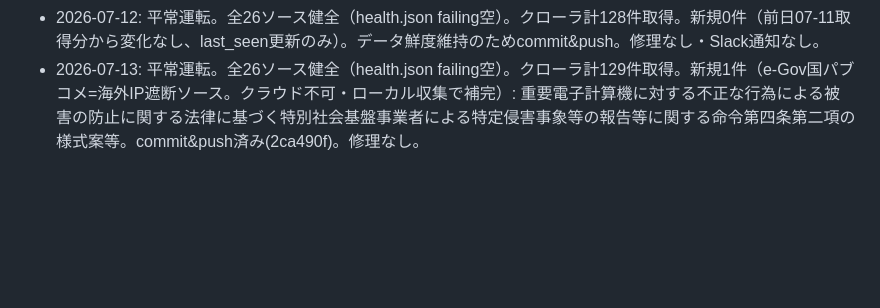
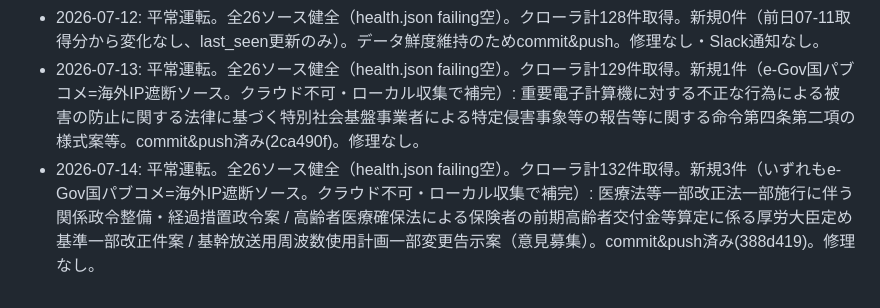
Before and after one commit to LEONEGI/machigoe, a Markdown page: repair-log.md, the part around the change. GitHub-like rendering; blank space fills up the shorter version.

Commit message:
repair-log: 2026-07-14 local run

```diff
--- a/repair-log.md
+++ b/repair-log.md
@@ -9,3 +9,4 @@
 - 2026-07-11: 平常運転。全26ソース健全（health.json failing空）。クローラ計128件取得。新規9件（いずれもe-Gov国パブコメ=海外IP遮断ソース。クラウド不可・ローカル収集で補完）: お年玉付郵便葉書法施行令改正政令案 / 電波法施行規則改正省令案（公共ブロードバンド周波数拡張）/ 電波法施行規則等改正省令案（衛星コンステ700MHz帯非静止衛星）/ 電波法関係審査基準改正訓令案（市町村デジタル同報系防災無線）/ 貸金業法施行規則改正内閣府令案 / 連結財務諸表規則の企業会計基準指定件 / 令和5年金商法等改正に係る内閣府令案 / 化学物質健康障害防止の濃度基準技術指針改正件案 / 一般送配電8社の託送収入見通し変更承認申請「国民の声」。commit&push済み(d8a5b42)。修理なし。
 - 2026-07-12: 平常運転。全26ソース健全（health.json failing空）。クローラ計128件取得。新規0件（前日07-11取得分から変化なし、last_seen更新のみ）。データ鮮度維持のためcommit&push。修理なし・Slack通知なし。
 - 2026-07-13: 平常運転。全26ソース健全（health.json failing空）。クローラ計129件取得。新規1件（e-Gov国パブコメ=海外IP遮断ソース。クラウド不可・ローカル収集で補完）: 重要電子計算機に対する不正な行為による被害の防止に関する法律に基づく特別社会基盤事業者による特定侵害事象等の報告等に関する命令第四条第二項の様式案等。commit&push済み(2ca490f)。修理なし。
+- 2026-07-14: 平常運転。全26ソース健全（health.json failing空）。クローラ計132件取得。新規3件（いずれもe-Gov国パブコメ=海外IP遮断ソース。クラウド不可・ローカル収集で補完）: 医療法等一部改正法一部施行に伴う関係政令整備・経過措置政令案 / 高齢者医療確保法による保険者の前期高齢者交付金等算定に係る厚労大臣定め基準一部改正件案 / 基幹放送用周波数使用計画一部変更告示案（意見募集）。commit&push済み(388d419)。修理なし。
```
